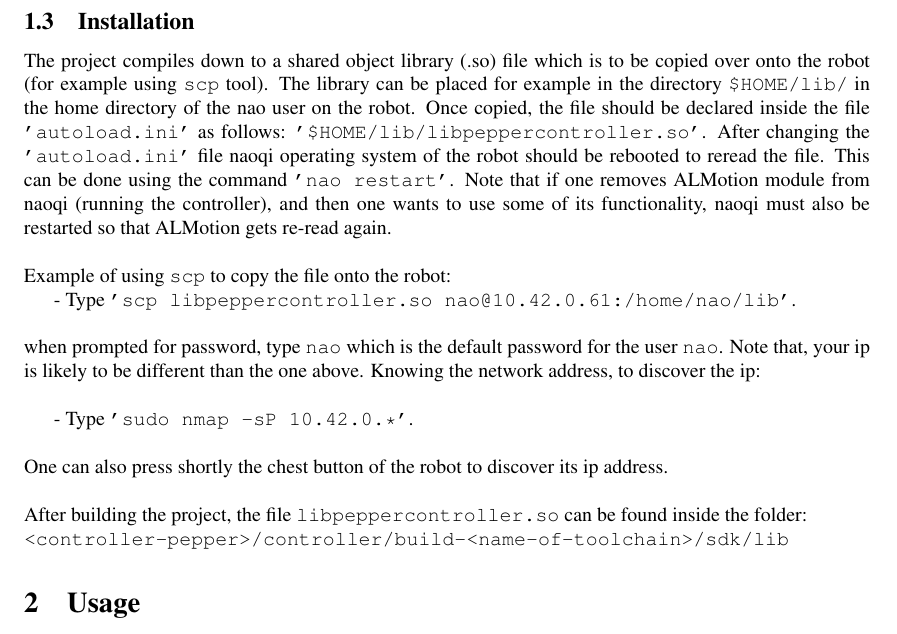
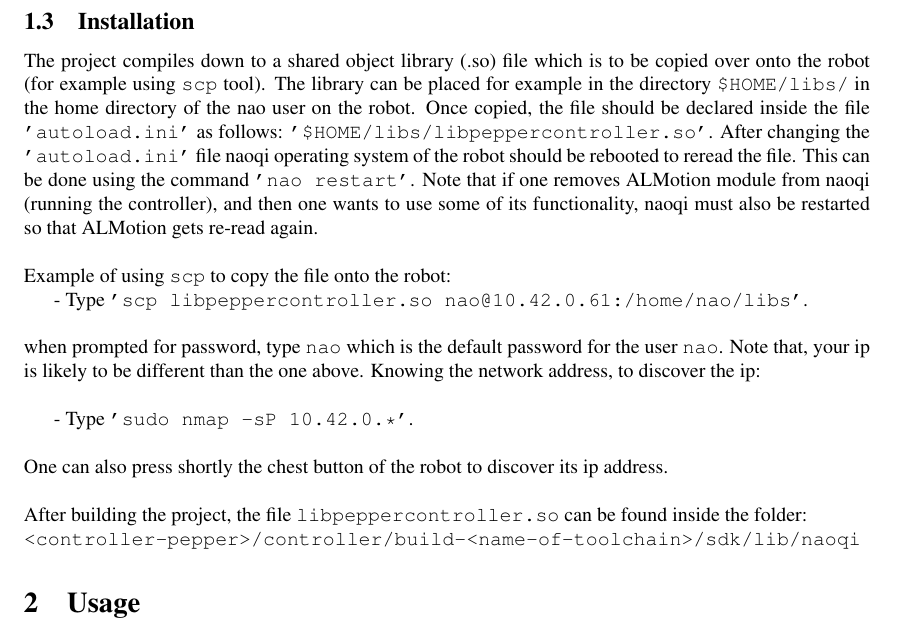
Before and after one commit to bip-team/humoto-controller-pepper, a LaTeX document (doc/documentation.tex, which reads doc/content.tex): part of page 3 of 5, cut so that both start at the same text. Compiled offline with pdfLaTeX.

Commit message:
bugfixes in doc

```diff
--- a/doc/content.tex
+++ b/doc/content.tex
@@ -54,16 +54,16 @@ For possible options refer to the documentation of humoto.
 
 \subsection{Installation}
 \noindent The project compiles down to a shared object library (.so) file which is to be copied over onto the robot (for example
-using \texttt{scp} tool). The library can be placed for example in the directory \texttt{\$HOME/lib/} in the home directory of the nao user on the
+using \texttt{scp} tool). The library can be placed for example in the directory \texttt{\$HOME/libs/} in the home directory of the nao user on the
 robot. Once copied, the file should be declared inside the file \texttt{'autoload.ini'} as follows:
-\texttt{'\$HOME/lib/libpeppercontroller.so'}. After changing the \texttt{'autoload.ini'} file naoqi operating system of the robot should be
+\texttt{'\$HOME/libs/libpeppercontroller.so'}. After changing the \texttt{'autoload.ini'} file naoqi operating system of the robot should be
 rebooted to reread the file. This can be done using the command \texttt{'nao restart'}. Note that if one removes ALMotion
 module from naoqi (running the controller), and then one wants to use some of its functionality, naoqi must also be
 restarted so that ALMotion gets re-read again.\\
 
 \noindent Example of using \texttt{scp} to copy the file onto the robot:
 
-- Type \texttt{'scp libpeppercontroller.so nao@10.42.0.61:/home/nao/lib'}.\\
+- Type \texttt{'scp libpeppercontroller.so nao@10.42.0.61:/home/nao/libs'}.\\
 
 \noindent when prompted for password, type \texttt{nao} which is the default password for the user \texttt{nao}.
 Note that, your ip is likely to be different than the one above. Knowing the network address, to discover the ip:\\
@@ -73,7 +73,7 @@ Note that, your ip is likely to be different than the one above. Knowing the net
 \noindent One can also press shortly the chest button of the robot to discover its ip address.\\ \\
 \noindent After building the project, the file
 \texttt{libpeppercontroller.so} can be found inside the folder:\\
-\texttt{<controller-pepper>/controller/build-<name-of-toolchain>/sdk/lib}
+\texttt{<controller-pepper>/controller/build-<name-of-toolchain>/sdk/lib/naoqi}
 
 \section{Usage}
 
```
